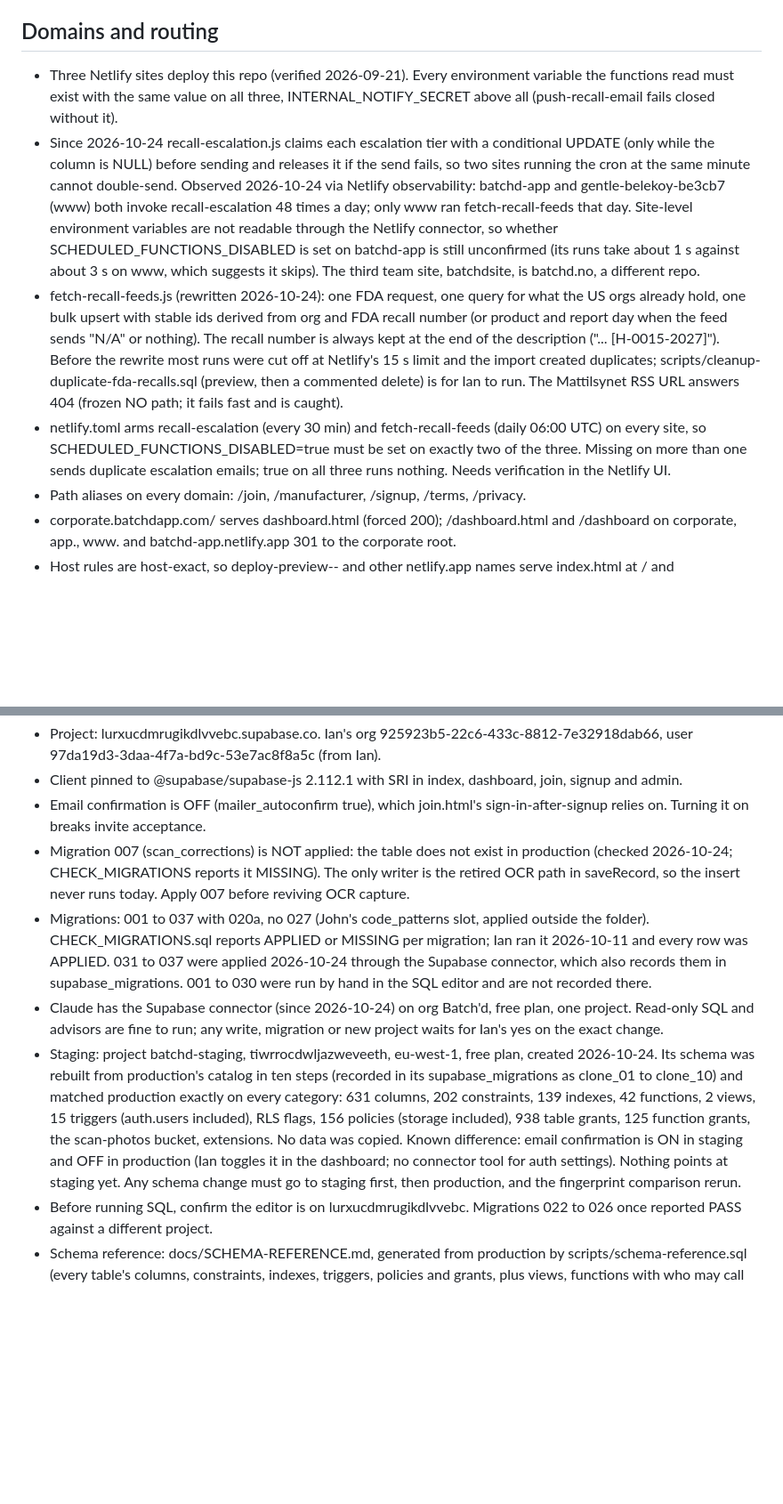
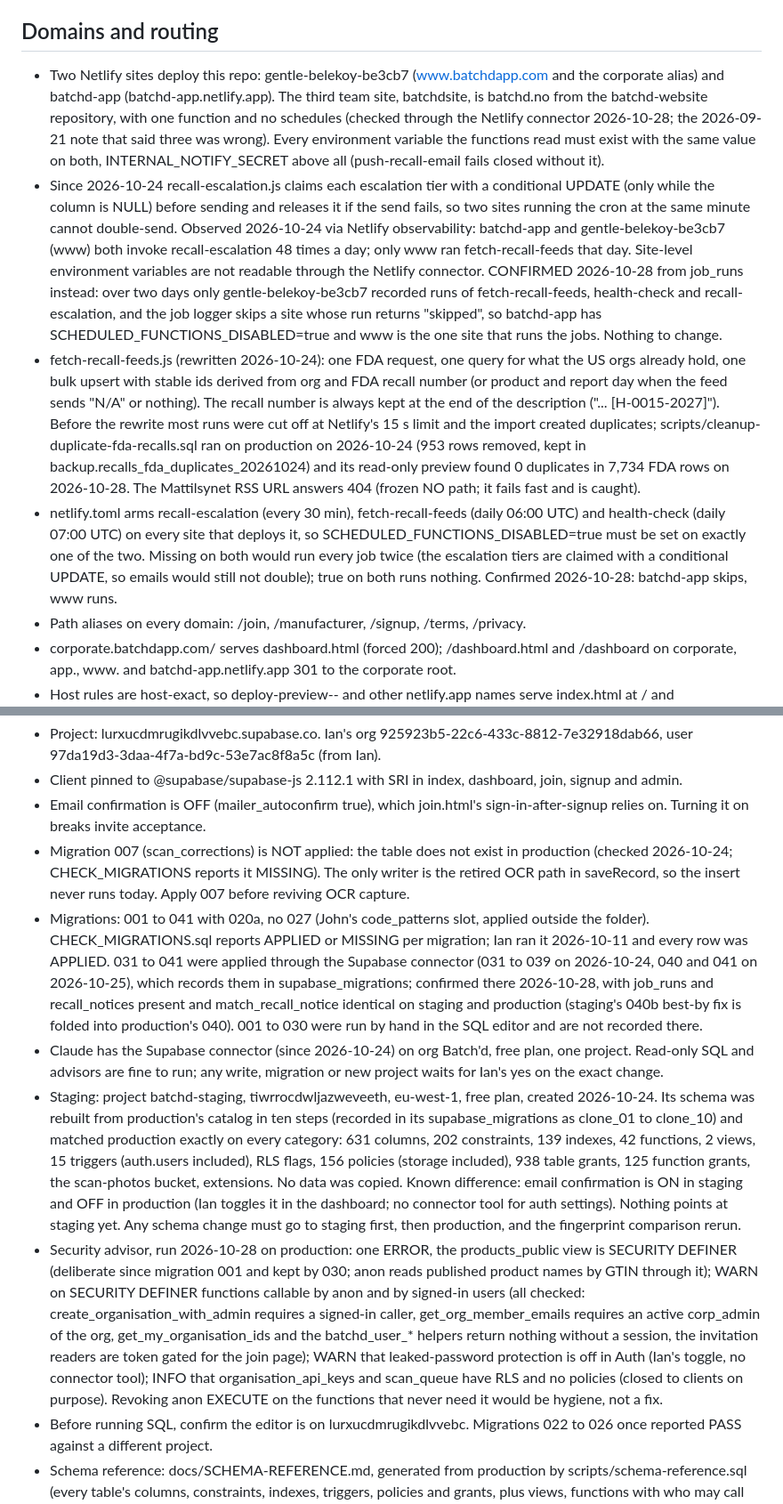
Before and after one commit to ian-w-race/batchd-platform, a Markdown page: CLAUDE.md, 2 parts joined by grey strips. Shown at 89% size. GitHub-like rendering; blank space fills up the shorter version.

Commit message:
Record the connector checks: two platform sites, batchd-app skips the scheduled jobs, migrations 031 to 041 confirmed, advisor findings

```diff
--- a/CLAUDE.md
+++ b/CLAUDE.md
@@ -155,10 +155,14 @@ assets/design-tokens.css. Note: assets/ exists in Ian's local folder but
 is not on GitHub; nothing live loads it.
 
 ## Domains and routing
-- Three Netlify sites deploy this repo (verified 2026-09-21). Every
-  environment variable the functions read must exist with the same value
-  on all three, INTERNAL_NOTIFY_SECRET above all (push-recall-email fails
-  closed without it).
+- Two Netlify sites deploy this repo: gentle-belekoy-be3cb7
+  (www.batchdapp.com and the corporate alias) and batchd-app
+  (batchd-app.netlify.app). The third team site, batchdsite, is batchd.no
+  from the batchd-website repository, with one function and no schedules
+  (checked through the Netlify connector 2026-10-28; the 2026-09-21 note
+  that said three was wrong). Every environment variable the functions
+  read must exist with the same value on both, INTERNAL_NOTIFY_SECRET
+  above all (push-recall-email fails closed without it).
 - Since 2026-10-24 recall-escalation.js claims each escalation tier with
   a conditional UPDATE (only while the column is NULL) before sending and
   releases it if the send fails, so two sites running the cron at the
@@ -166,24 +170,30 @@ is not on GitHub; nothing live loads it.
   observability: batchd-app and gentle-belekoy-be3cb7 (www) both invoke
   recall-escalation 48 times a day; only www ran fetch-recall-feeds that
   day. Site-level environment variables are not readable through the
-  Netlify connector, so whether SCHEDULED_FUNCTIONS_DISABLED is set on
-  batchd-app is still unconfirmed (its runs take about 1 s against about
-  3 s on www, which suggests it skips). The third team site, batchdsite,
-  is batchd.no, a different repo.
+  Netlify connector. CONFIRMED 2026-10-28 from job_runs instead: over two
+  days only gentle-belekoy-be3cb7 recorded runs of fetch-recall-feeds,
+  health-check and recall-escalation, and the job logger skips a site
+  whose run returns "skipped", so batchd-app has
+  SCHEDULED_FUNCTIONS_DISABLED=true and www is the one site that runs
+  the jobs. Nothing to change.
 - fetch-recall-feeds.js (rewritten 2026-10-24): one FDA request, one
   query for what the US orgs already hold, one bulk upsert with stable ids
   derived from org and FDA recall number (or product and report day when
   the feed sends "N/A" or nothing). The recall number is always kept at
   the end of the description ("... [H-0015-2027]"). Before the rewrite
   most runs were cut off at Netlify's 15 s limit and the import created
-  duplicates; scripts/cleanup-duplicate-fda-recalls.sql (preview, then a
-  commented delete) is for Ian to run. The Mattilsynet RSS URL answers 404
+  duplicates; scripts/cleanup-duplicate-fda-recalls.sql ran on production
+  on 2026-10-24 (953 rows removed, kept in
+  backup.recalls_fda_duplicates_20261024) and its read-only preview found
+  0 duplicates in 7,734 FDA rows on 2026-10-28. The Mattilsynet RSS URL answers 404
   (frozen NO path; it fails fast and is caught).
-- netlify.toml arms recall-escalation (every 30 min) and
-  fetch-recall-feeds (daily 06:00 UTC) on every site, so
-  SCHEDULED_FUNCTIONS_DISABLED=true must be set on exactly two of the
-  three. Missing on more than one sends duplicate escalation emails;
-  true on all three runs nothing. Needs verification in the Netlify UI.
+- netlify.toml arms recall-escalation (every 30 min), fetch-recall-feeds
+  (daily 06:00 UTC) and health-check (daily 07:00 UTC) on every site that
+  deploys it, so SCHEDULED_FUNCTIONS_DISABLED=true must be set on exactly
+  one of the two. Missing on both would run every job twice (the
+  escalation tiers are claimed with a conditional UPDATE, so emails would
+  still not double); true on both runs nothing. Confirmed 2026-10-28:
+  batchd-app skips, www runs.
 - Path aliases on every domain: /join, /manufacturer, /signup, /terms,
   /privacy.
 - corporate.batchdapp.com/ serves dashboard.html (forced 200);
@@ -216,12 +226,16 @@ is not on GitHub; nothing live loads it.
   exist in production (checked 2026-10-24; CHECK_MIGRATIONS reports it
   MISSING). The only writer is the retired OCR path in saveRecord, so the
   insert never runs today. Apply 007 before reviving OCR capture.
-- Migrations: 001 to 037 with 020a, no 027 (John's code_patterns slot,
+- Migrations: 001 to 041 with 020a, no 027 (John's code_patterns slot,
   applied outside the folder). CHECK_MIGRATIONS.sql reports APPLIED or
   MISSING per migration; Ian ran it 2026-10-11 and every row was APPLIED.
-  031 to 037 were applied 2026-10-24 through the Supabase connector,
-  which also records them in supabase_migrations. 001 to 030 were run by hand in the
-  SQL editor and are not recorded there.
+  031 to 041 were applied through the Supabase connector (031 to 039 on
+  2026-10-24, 040 and 041 on 2026-10-25), which records them in
+  supabase_migrations; confirmed there 2026-10-28, with job_runs and
+  recall_notices present and match_recall_notice identical on staging and
+  production (staging's 040b best-by fix is folded into production's
+  040). 001 to 030 were run by hand in the SQL editor and are not
+  recorded there.
 - Claude has the Supabase connector (since 2026-10-24) on org Batch'd,
   free plan, one project. Read-only SQL and advisors are fine to run;
   any write, migration or new project waits for Ian's yes on the exact
@@ -238,6 +252,19 @@ is not on GitHub; nothing live loads it.
   the dashboard; no connector tool for auth settings). Nothing points at
   staging yet. Any schema change must go to staging first, then
   production, and the fingerprint comparison rerun.
+- Security advisor, run 2026-10-28 on production: one ERROR, the
+  products_public view is SECURITY DEFINER (deliberate since migration
+  001 and kept by 030; anon reads published product names by GTIN
+  through it); WARN on SECURITY DEFINER functions callable by anon and by
+  signed-in users (all checked: create_organisation_with_admin requires a
+  signed-in caller, get_org_member_emails requires an active corp_admin
+  of the org, get_my_organisation_ids and the batchd_user_* helpers
+  return nothing without a session, the invitation readers are token
+  gated for the join page); WARN that leaked-password protection is off
+  in Auth (Ian's toggle, no connector tool); INFO that
+  organisation_api_keys and scan_queue have RLS and no policies (closed
+  to clients on purpose). Revoking anon EXECUTE on the functions that
+  never need it would be hygiene, not a fix.
 - Before running SQL, confirm the editor is on lurxucdmrugikdlvvebc.
   Migrations 022 to 026 once reported PASS against a different project.
 - Schema reference: docs/SCHEMA-REFERENCE.md, generated from production
```
Also changed, not shown: other parts of CLAUDE.md (+6 -6 lines), docs/CHANGELOG.md (+17 -0 lines).
